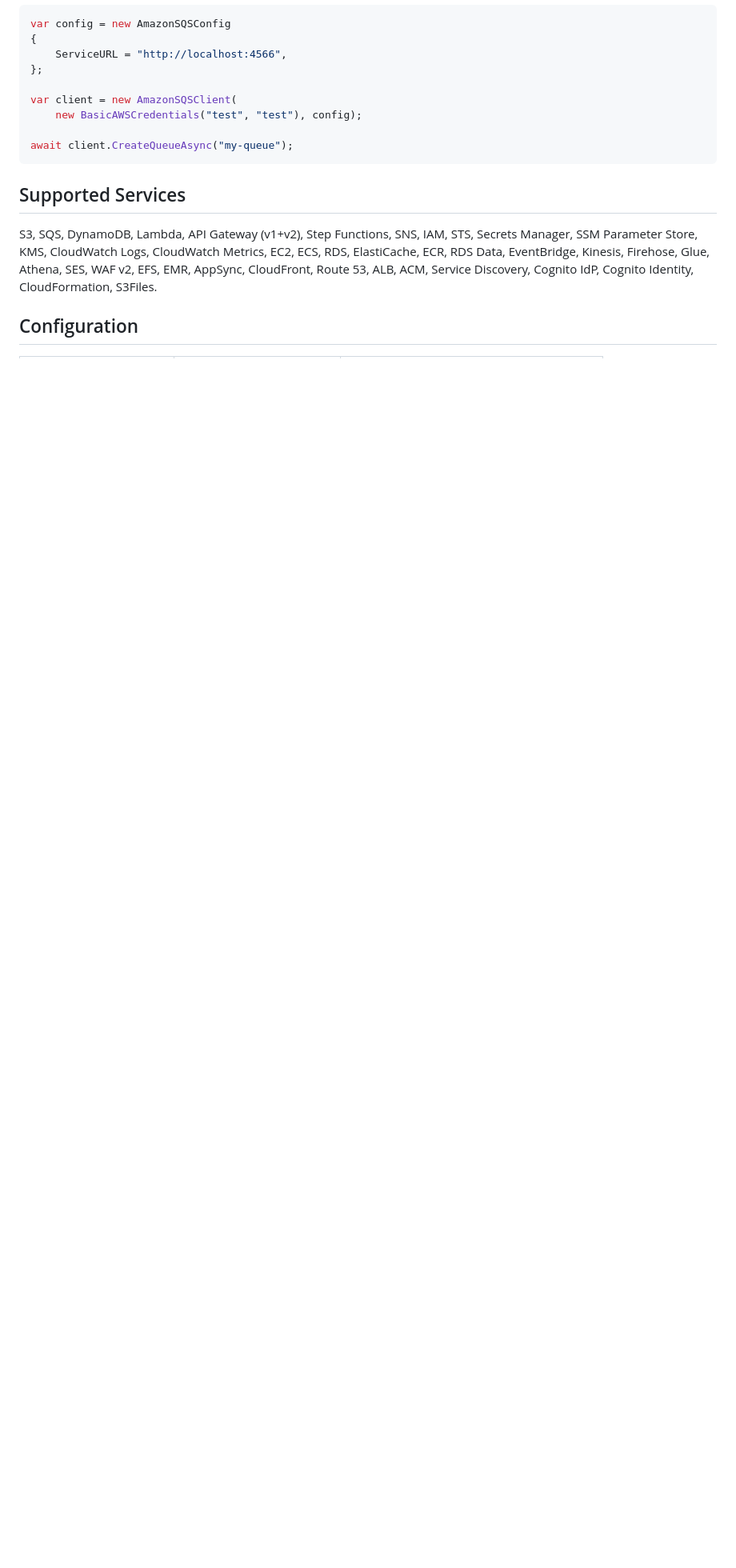
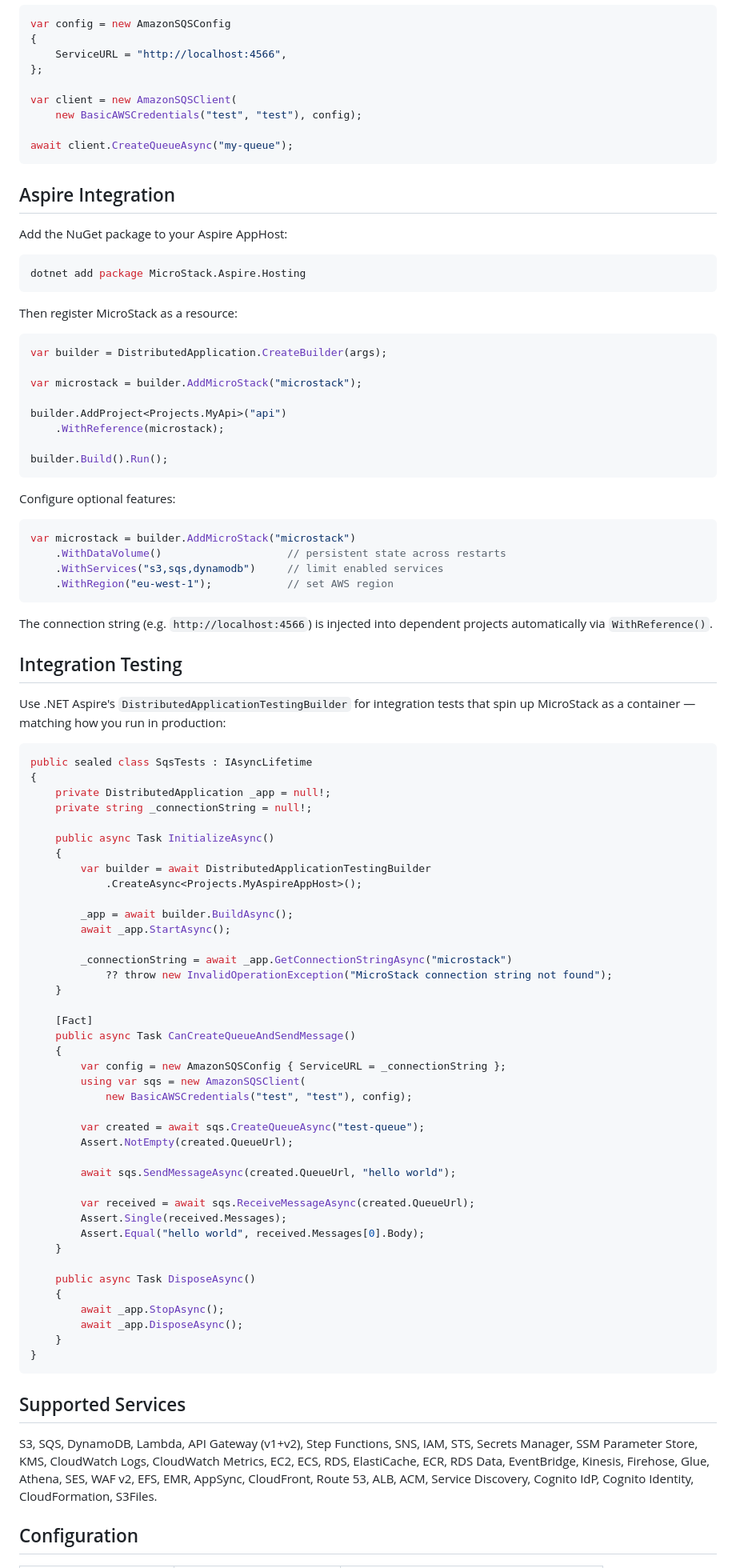
Before and after one commit to damianh/microstack, a Markdown page: README.md, the part around one of its changes. Shown at 80% size. Drawn GitHub-style; blank space fills up the shorter version.

Commit message:
Update README with badges and NuGet info, refocus testing docs on Aspire integration

````diff
--- a/README.md
+++ b/README.md
@@ -40,6 +51,87 @@ var client = new AmazonSQSClient(
 await client.CreateQueueAsync("my-queue");
 ```
 
+## Aspire Integration
+
+Add the NuGet package to your Aspire AppHost:
+
+```bash
+dotnet add package MicroStack.Aspire.Hosting
+```
+
+Then register MicroStack as a resource:
+
+```csharp
+var builder = DistributedApplication.CreateBuilder(args);
+
+var microstack = builder.AddMicroStack("microstack");
+
+builder.AddProject<Projects.MyApi>("api")
+    .WithReference(microstack);
+
+builder.Build().Run();
+```
+
+Configure optional features:
+
+```csharp
+var microstack = builder.AddMicroStack("microstack")
+    .WithDataVolume()                    // persistent state across restarts
+    .WithServices("s3,sqs,dynamodb")     // limit enabled services
+    .WithRegion("eu-west-1");            // set AWS region
+```
+
+The connection string (e.g. `http://localhost:4566`) is injected into dependent projects
+automatically via `WithReference()`.
+
+## Integration Testing
+
+Use .NET Aspire's `DistributedApplicationTestingBuilder` for integration tests that spin up MicroStack
+as a container — matching how you run in production:
+
+```csharp
+public sealed class SqsTests : IAsyncLifetime
+{
+    private DistributedApplication _app = null!;
+    private string _connectionString = null!;
+
+    public async Task InitializeAsync()
+    {
+        var builder = await DistributedApplicationTestingBuilder
+            .CreateAsync<Projects.MyAspireAppHost>();
+
+        _app = await builder.BuildAsync();
+        await _app.StartAsync();
+
+        _connectionString = await _app.GetConnectionStringAsync("microstack")
+            ?? throw new InvalidOperationException("MicroStack connection string not found");
+    }
+
+    [Fact]
+    public async Task CanCreateQueueAndSendMessage()
+    {
+        var config = new AmazonSQSConfig { ServiceURL = _connectionString };
+        using var sqs = new AmazonSQSClient(
+            new BasicAWSCredentials("test", "test"), config);
+
+        var created = await sqs.CreateQueueAsync("test-queue");
+        Assert.NotEmpty(created.QueueUrl);
+
+        await sqs.SendMessageAsync(created.QueueUrl, "hello world");
+
+        var received = await sqs.ReceiveMessageAsync(created.QueueUrl);
+        Assert.Single(received.Messages);
+        Assert.Equal("hello world", received.Messages[0].Body);
+    }
+
+    public async Task DisposeAsync()
+    {
+        await _app.StopAsync();
+        await _app.DisposeAsync();
+    }
+}
+```
+
 ## Supported Services
 
 S3, SQS, DynamoDB, Lambda, API Gateway (v1+v2), Step Functions, SNS, IAM, STS, Secrets Manager, SSM Parameter Store, KMS, CloudWatch Logs, CloudWatch Metrics, EC2, ECS, RDS, ElastiCache, ECR, RDS Data, EventBridge, Kinesis, Firehose, Glue, Athena, SES, WAF v2, EFS, EMR, AppSync, CloudFront, Route 53, ALB, ACM, Service Discovery, Cognito IdP, Cognito Identity, CloudFormation, S3Files.
````
Also changed, not shown: other parts of README.md (+11 -34 lines), 1 other file.
